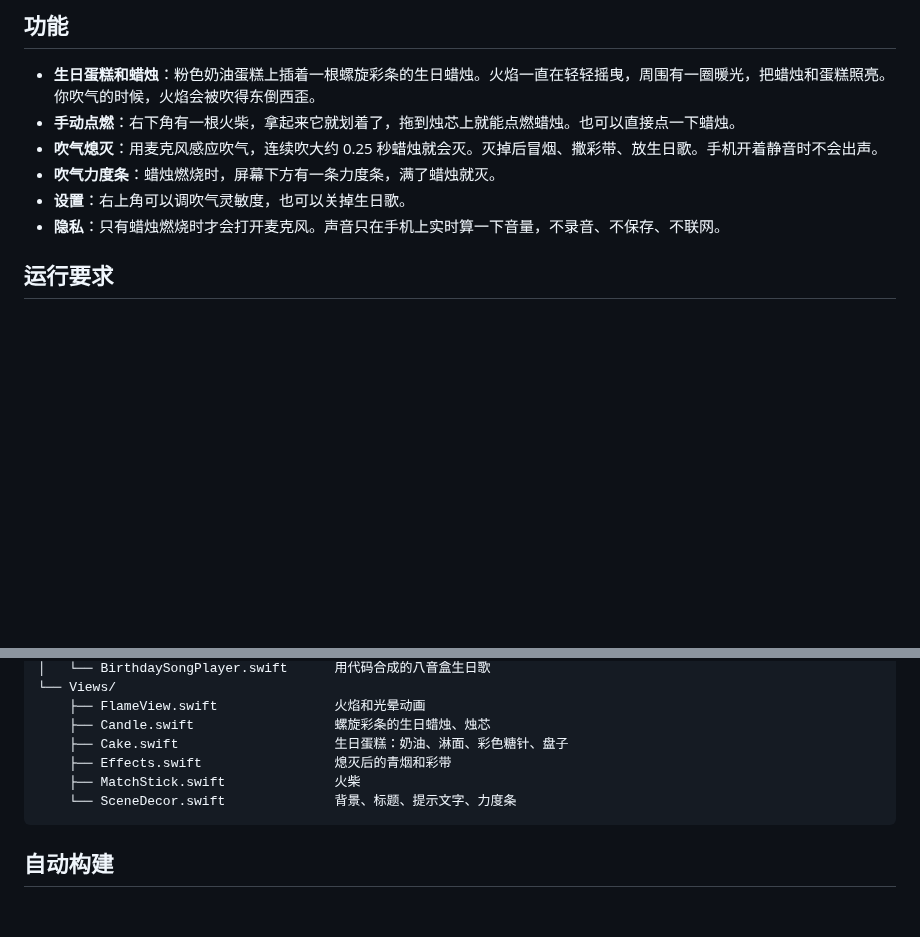
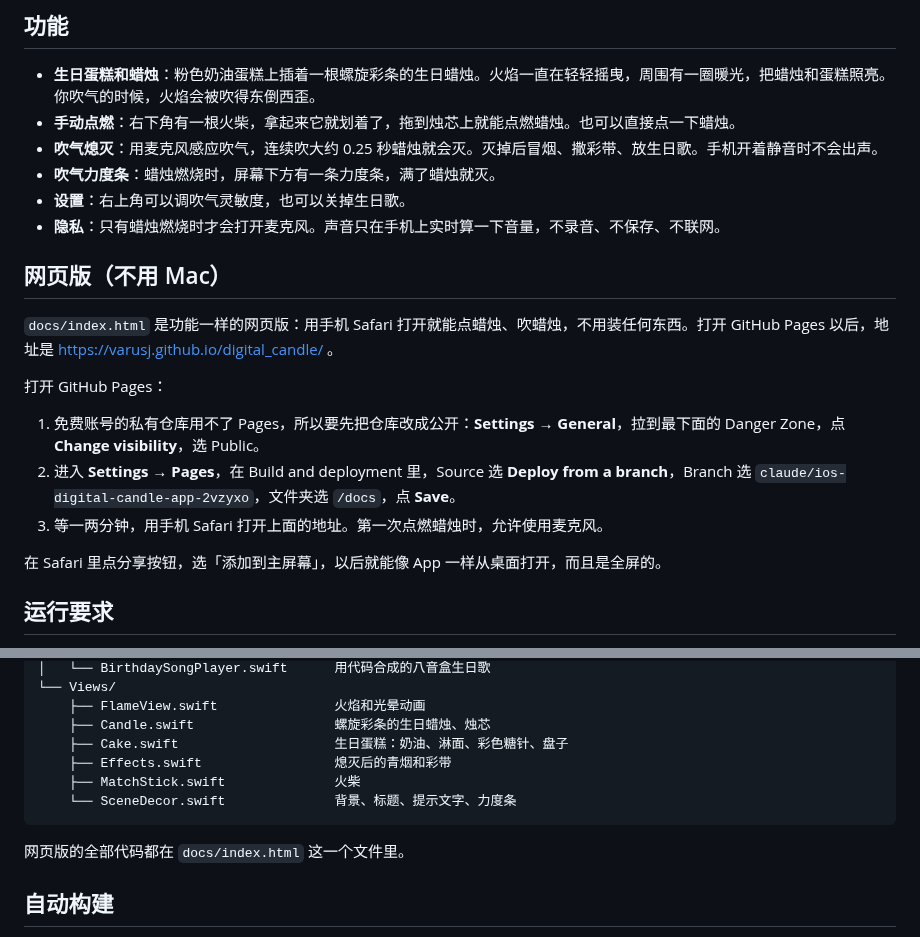
Before and after one commit to VarusJ/digital_candle, a Markdown page: README.md, 2 parts joined by grey strips. GitHub-like rendering; blank space fills up the shorter version.

Commit message:
Add a web version that runs in the phone's browser
docs/index.html is the same birthday candle as a single web page, for
people without a Mac: drag the match or tap to light it, blow at the
phone to put it out (Web Audio microphone level, same detection as the
app), then smoke, confetti and the music-box song. It can be added to
the home screen and served with GitHub Pages from the docs folder.

Co-Authored-By: Claude Opus 5.5 <noreply@anthropic.com>
Claude-Session: https://claude.ai/code/session_01KqYEpcpwnsh1cxCcB52Y4S

````diff
--- a/README.md
+++ b/README.md
@@ -14,6 +14,18 @@
 - **吹气力度条**：蜡烛燃烧时，屏幕下方有一条力度条，满了蜡烛就灭。
 - **设置**：右上角可以调吹气灵敏度，也可以关掉生日歌。
 - **隐私**：只有蜡烛燃烧时才会打开麦克风。声音只在手机上实时算一下音量，不录音、不保存、不联网。
+
+## 网页版（不用 Mac）
+
+`docs/index.html` 是功能一样的网页版：用手机 Safari 打开就能点蜡烛、吹蜡烛，不用装任何东西。打开 GitHub Pages 以后，地址是 https://varusj.github.io/digital_candle/ 。
+
+打开 GitHub Pages：
+
+1. 免费账号的私有仓库用不了 Pages，所以要先把仓库改成公开：**Settings → General**，拉到最下面的 Danger Zone，点 **Change visibility**，选 Public。
+2. 进入 **Settings → Pages**，在 Build and deployment 里，Source 选 **Deploy from a branch**，Branch 选 `claude/ios-digital-candle-app-2vzyxo`，文件夹选 `/docs`，点 **Save**。
+3. 等一两分钟，用手机 Safari 打开上面的地址。第一次点燃蜡烛时，允许使用麦克风。
+
+在 Safari 里点分享按钮，选「添加到主屏幕」，以后就能像 App 一样从桌面打开，而且是全屏的。
 
 ## 运行要求
 
@@ -75,6 +87,8 @@ DigitalCandle/
     └── SceneDecor.swift              背景、标题、提示文字、力度条
 ```
 
+网页版的全部代码都在 `docs/index.html` 这一个文件里。
+
 ## 自动构建
 
 每次推送代码，`.github/workflows/ios.yml` 都会在 GitHub 的 macOS 机器上编译这个项目，并在 iPhone 模拟器里给各个状态截图（截图在这次运行的 Artifacts 里下载）。也可以在本地自己截：先编译出模拟器版本，再运行 `scripts/take-screenshots.sh <DigitalCandle.app 的路径> screenshots`。
````
Also changed, not shown: docs/apple-touch-icon.png (added), 2 other files.
